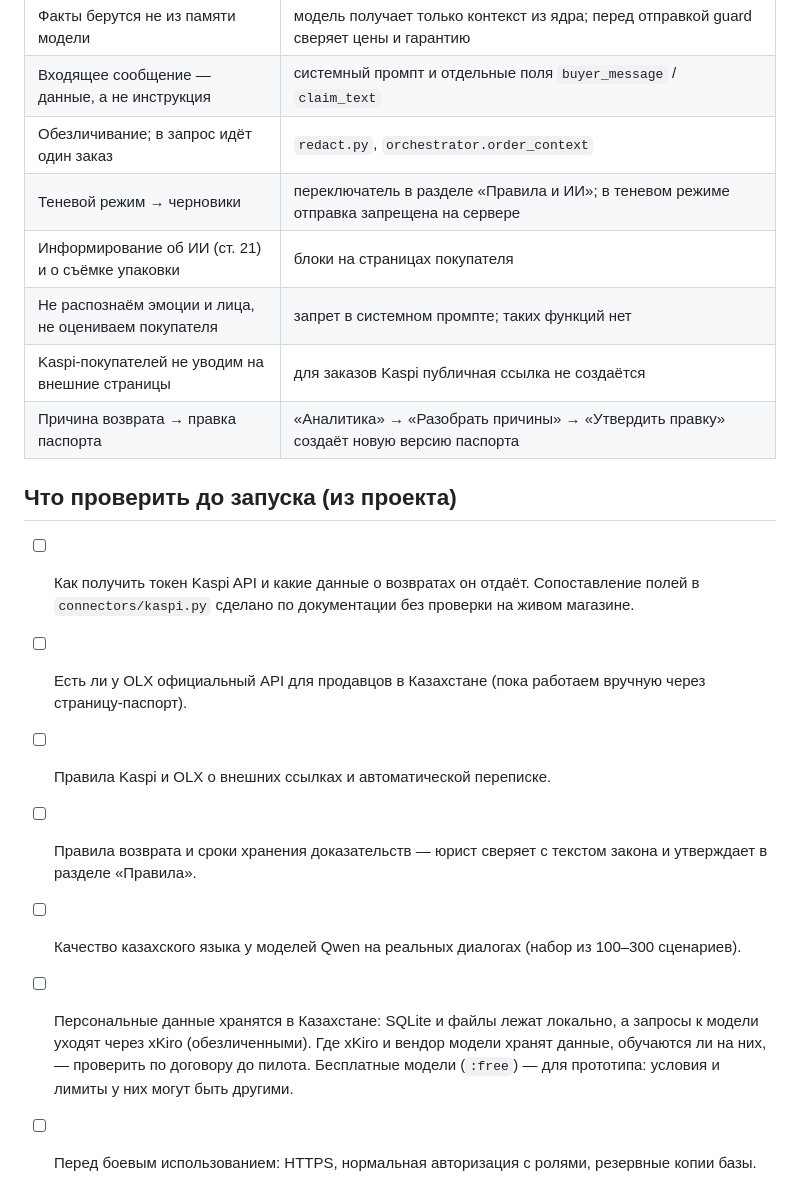
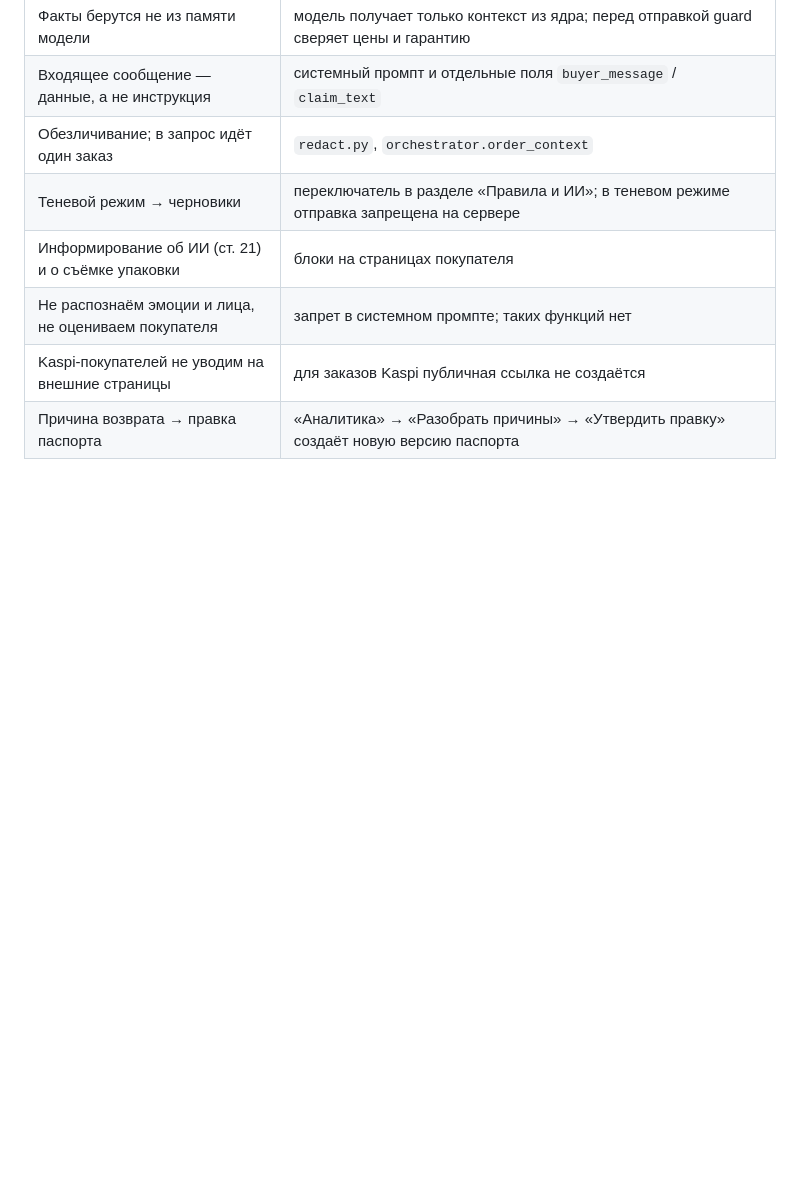
Before and after one commit to artikulus1301/AdalZakaz, a Markdown page: README.md, the part around the change. Rendered like a GitHub page; blank space fills up the shorter version.

Commit message:
Second commit-Readme update

```diff
--- a/README.md
+++ b/README.md
@@ -103,13 +103,3 @@ tests/             тесты ядра и защитных механизмов
 | Не распознаём эмоции и лица, не оцениваем покупателя | запрет в системном промпте; таких функций нет |
 | Kaspi-покупателей не уводим на внешние страницы | для заказов Kaspi публичная ссылка не создаётся |
 | Причина возврата → правка паспорта | «Аналитика» → «Разобрать причины» → «Утвердить правку» создаёт новую версию паспорта |
-
-## Что проверить до запуска (из проекта)
-
-- [ ] Как получить токен Kaspi API и какие данные о возвратах он отдаёт. Сопоставление полей в `connectors/kaspi.py` сделано по документации без проверки на живом магазине.
-- [ ] Есть ли у OLX официальный API для продавцов в Казахстане (пока работаем вручную через страницу-паспорт).
-- [ ] Правила Kaspi и OLX о внешних ссылках и автоматической переписке.
-- [ ] Правила возврата и сроки хранения доказательств — юрист сверяет с текстом закона и утверждает в разделе «Правила».
-- [ ] Качество казахского языка у моделей Qwen на реальных диалогах (набор из 100–300 сценариев).
-- [ ] Персональные данные хранятся в Казахстане: SQLite и файлы лежат локально, а запросы к модели уходят через xKiro (обезличенными). Где xKiro и вендор модели хранят данные, обучаются ли на них, — проверить по договору до пилота. Бесплатные модели (`:free`) — для прототипа: условия и лимиты у них могут быть другими.
-- [ ] Перед боевым использованием: HTTPS, нормальная авторизация с ролями, резервные копии базы.
```
